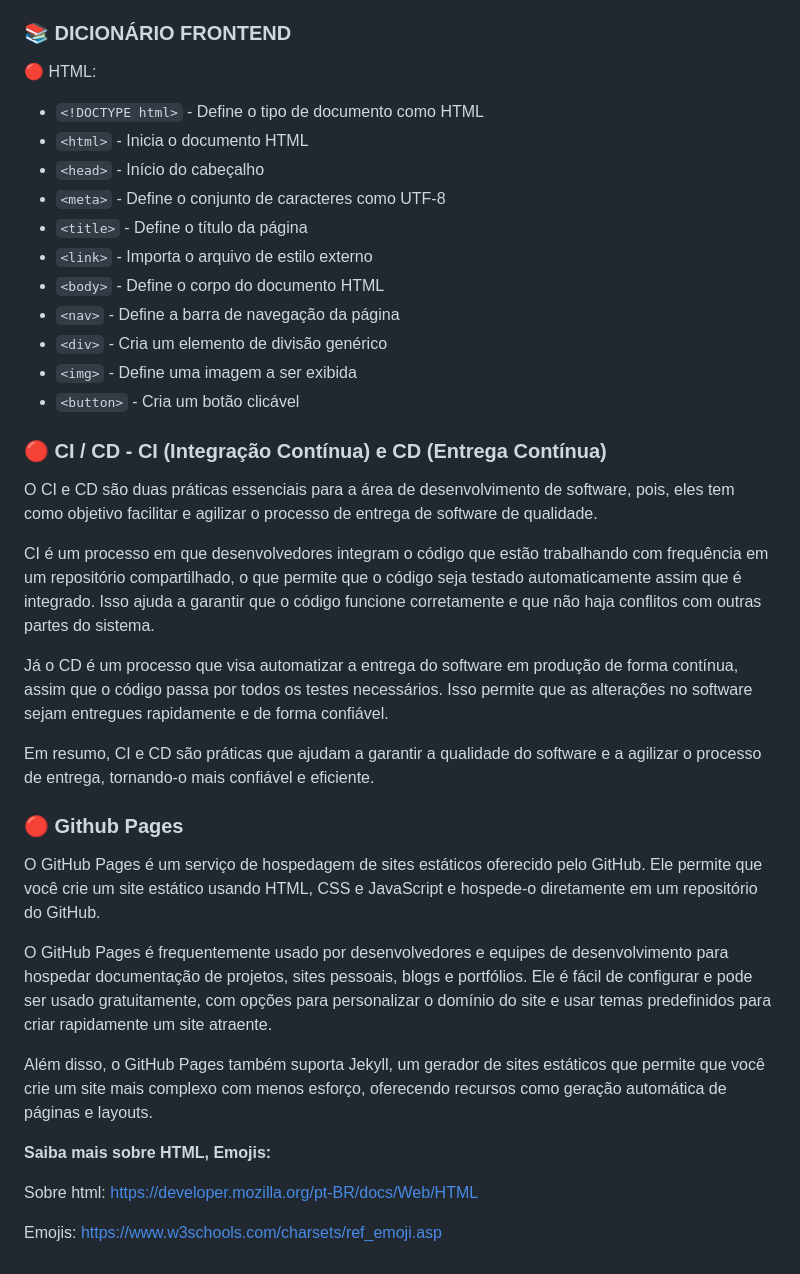
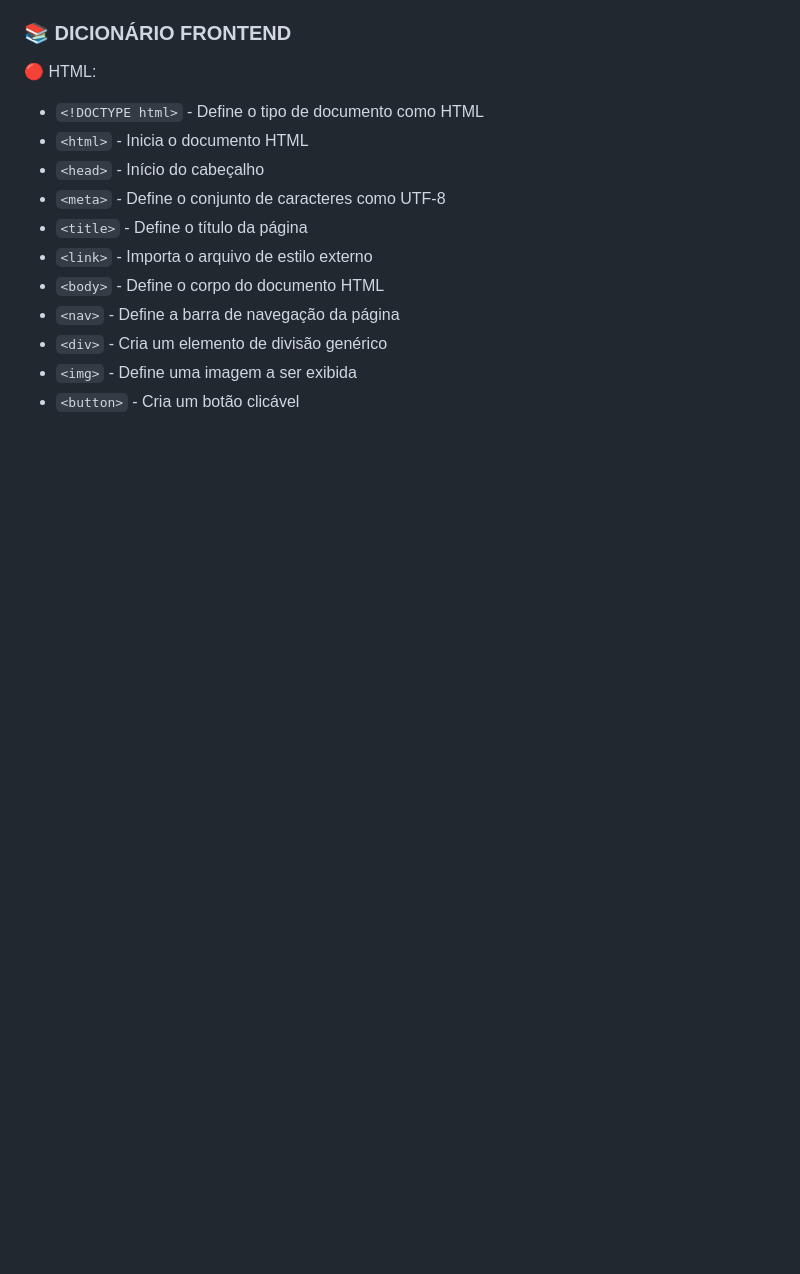
Before and after one commit to reginaldo-teixeira-ou-regis/project-curriculum-vitae, a Markdown page: README.md, the part around the change. GitHub-like rendering; blank space fills up the shorter version.

```diff
--- a/README.md
+++ b/README.md
@@ -91,28 +91,3 @@ Outros conceitos CSS:
 - `<div>` - Cria um elemento de divisão genérico
 - `<img>` - Define uma imagem a ser exibida
 - `<button>` - Cria um botão clicável
-
-### 🔴 CI / CD - CI (Integração Contínua) e CD (Entrega Contínua)
-
-O CI e CD são duas práticas essenciais para a área de desenvolvimento de software, pois, eles tem como objetivo facilitar e agilizar o processo de entrega de software de qualidade.
-
-CI é um processo em que desenvolvedores integram o código que estão trabalhando com frequência em um repositório compartilhado, o que permite que o código seja testado automaticamente assim que é integrado. Isso ajuda a garantir que o código funcione corretamente e que não haja conflitos com outras partes do sistema.
-
-Já o CD é um processo que visa automatizar a entrega do software em produção de forma contínua, assim que o código passa por todos os testes necessários. Isso permite que as alterações no software sejam entregues rapidamente e de forma confiável.
-
-Em resumo, CI e CD são práticas que ajudam a garantir a qualidade do software e a agilizar o processo de entrega, tornando-o mais confiável e eficiente.
-
-### 🔴 Github Pages
-
-O GitHub Pages é um serviço de hospedagem de sites estáticos oferecido pelo GitHub. Ele permite que você crie um site estático usando HTML, CSS e JavaScript e hospede-o diretamente em um repositório do GitHub.
-
-O GitHub Pages é frequentemente usado por desenvolvedores e equipes de desenvolvimento para hospedar documentação de projetos, sites pessoais, blogs e portfólios. Ele é fácil de configurar e pode ser usado gratuitamente, com opções para personalizar o domínio do site e usar temas predefinidos para criar rapidamente um site atraente.
-
-Além disso, o GitHub Pages também suporta Jekyll, um gerador de sites estáticos que permite que você crie um site mais complexo com menos esforço, oferecendo recursos como geração automática de páginas e layouts.
-
-
-**Saiba mais sobre HTML, Emojis:**
-
-Sobre html: https://developer.mozilla.org/pt-BR/docs/Web/HTML
-
-Emojis: https://www.w3schools.com/charsets/ref_emoji.asp
```
